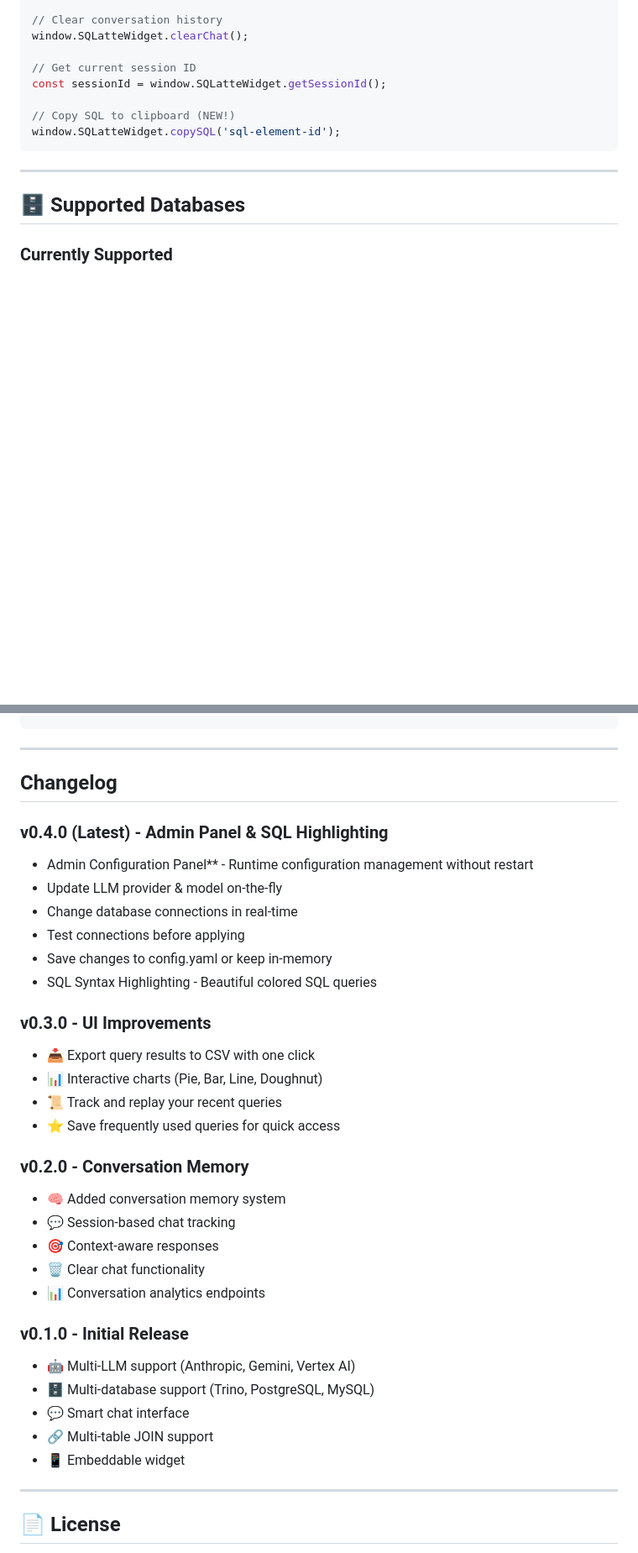
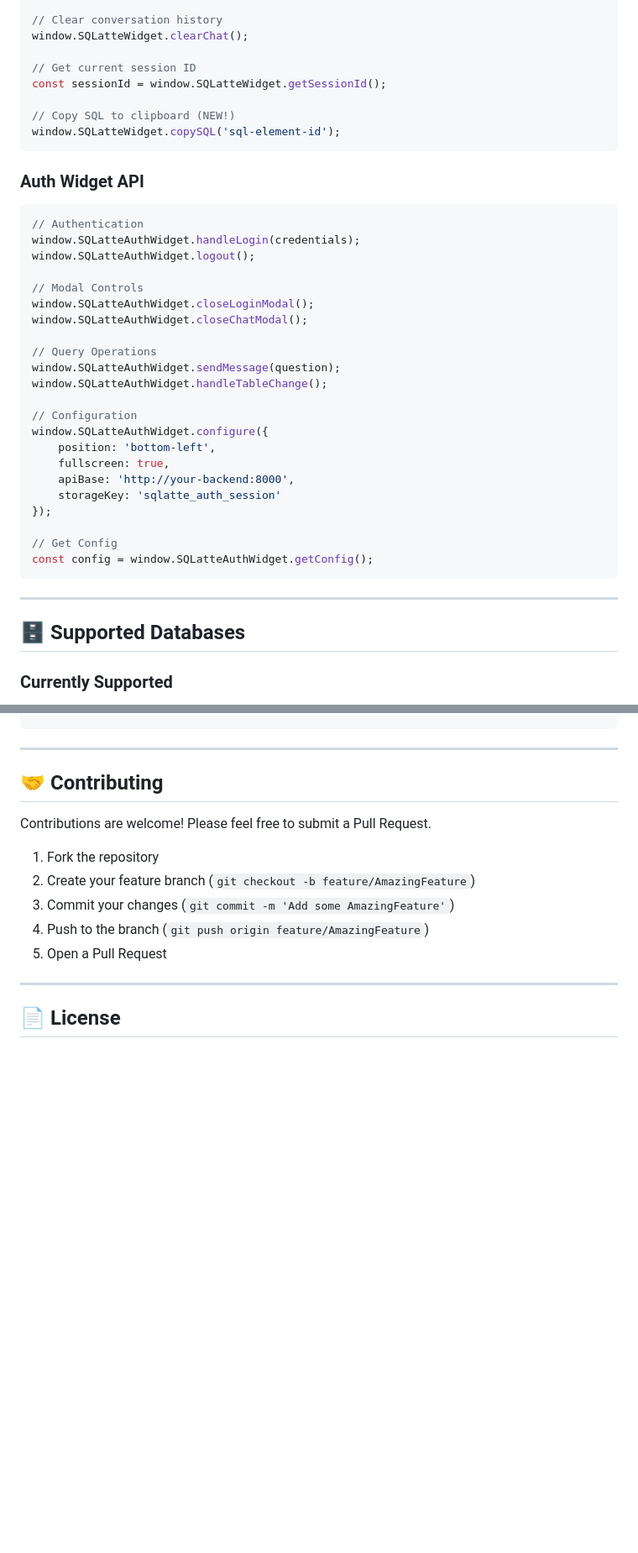
Before and after one commit to osmanuygar/sqlatte, a Markdown page: README.md, 2 parts joined by grey strips. Shown at 84% size. Rendered like a GitHub page; folded sections open; blank space fills up the shorter version.

````diff
--- a/README.md
+++ b/README.md
@@ -260,6 +413,32 @@ const sessionId = window.SQLatteWidget.getSessionId();
 window.SQLatteWidget.copySQL('sql-element-id');
 ```
 
+### Auth Widget API
+
+```javascript
+// Authentication
+window.SQLatteAuthWidget.handleLogin(credentials);
+window.SQLatteAuthWidget.logout();
+
+// Modal Controls
+window.SQLatteAuthWidget.closeLoginModal();
+window.SQLatteAuthWidget.closeChatModal();
+
+// Query Operations
+window.SQLatteAuthWidget.sendMessage(question);
+window.SQLatteAuthWidget.handleTableChange();
+
+// Configuration
+window.SQLatteAuthWidget.configure({
+    position: 'bottom-left',
+    fullscreen: true,
+    apiBase: 'http://your-backend:8000',
+    storageKey: 'sqlatte_auth_session'
+});
+
+// Get Config
+const config = window.SQLatteAuthWidget.getConfig();
+```
 ---
 
 ## 🗄️ Supported Databases
@@ -371,37 +563,15 @@ llm:
 </details>
 
 ---
+## 🤝 Contributing
 
-## Changelog
+Contributions are welcome! Please feel free to submit a Pull Request.
 
-### v0.4.0 (Latest) - Admin Panel & SQL Highlighting
-- Admin Configuration Panel** - Runtime configuration management without restart
-- Update LLM provider & model on-the-fly
-- Change database connections in real-time
-- Test connections before applying
-- Save changes to config.yaml or keep in-memory
-- SQL Syntax Highlighting - Beautiful colored SQL queries
-
-### v0.3.0 - UI Improvements
-- 📥 Export query results to CSV with one click
-- 📊 Interactive charts (Pie, Bar, Line, Doughnut)
-- 📜 Track and replay your recent queries
-- ⭐ Save frequently used queries for quick access
-
-### v0.2.0 - Conversation Memory
-- 🧠 Added conversation memory system
-- 💬 Session-based chat tracking
-- 🎯 Context-aware responses
-- 🗑️ Clear chat functionality
-- 📊 Conversation analytics endpoints
-
-### v0.1.0 - Initial Release
-- 🤖 Multi-LLM support (Anthropic, Gemini, Vertex AI)
-- 🗄️ Multi-database support (Trino, PostgreSQL, MySQL)
-- 💬 Smart chat interface
-- 🔗 Multi-table JOIN support
-- 📱 Embeddable widget
-
+1. Fork the repository
+2. Create your feature branch (`git checkout -b feature/AmazingFeature`)
+3. Commit your changes (`git commit -m 'Add some AmazingFeature'`)
+4. Push to the branch (`git push origin feature/AmazingFeature`)
+5. Open a Pull Request
 ---
 
 ## 📄 License
````
Also changed, not shown: other parts of README.md (+168 -2 lines).
